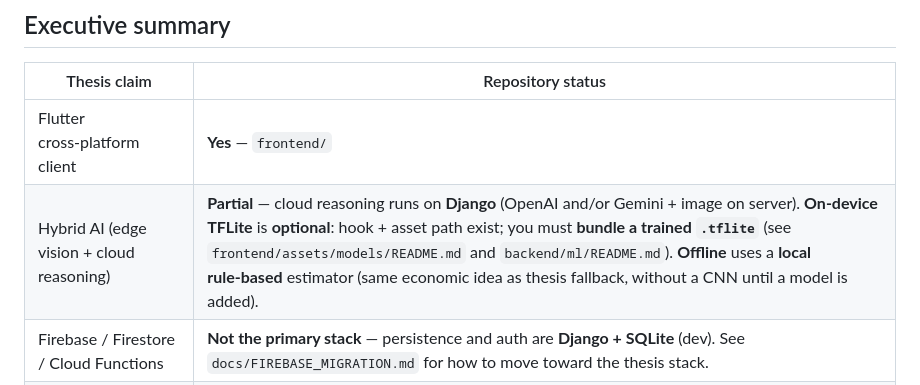
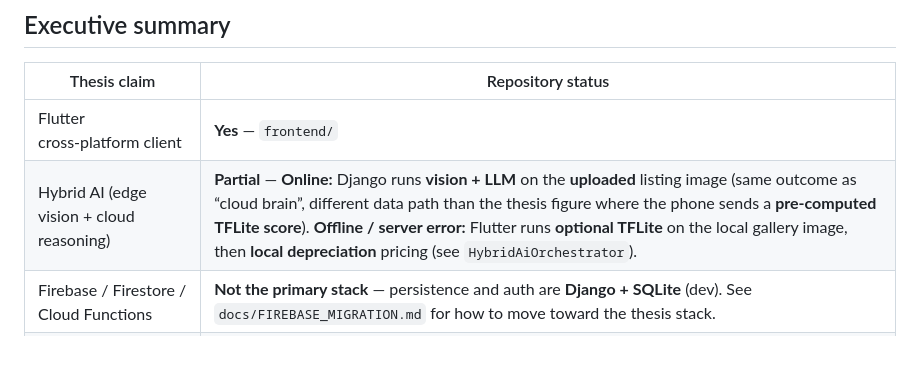
Before and after one commit to oo1588456-hash/Recycle, a Markdown page: docs/HATIM_THESIS_VS_REPOSITORY.md, the part around the change. Rendered like a GitHub page; blank space fills up the shorter version.

Commit message:
Clarify online hybrid path vs thesis TFLite-first payload

```diff
--- a/docs/HATIM_THESIS_VS_REPOSITORY.md
+++ b/docs/HATIM_THESIS_VS_REPOSITORY.md
@@ -7,7 +7,7 @@ This document maps your dissertation text to **what is implemented in GitHub tod
 | Thesis claim | Repository status |
 |--------------|-------------------|
 | Flutter cross‑platform client | **Yes** — `frontend/` |
-| Hybrid AI (edge vision + cloud reasoning) | **Partial** — cloud reasoning runs on **Django** (OpenAI and/or Gemini + image on server). **On‑device TFLite** is **optional**: hook + asset path exist; you must **bundle a trained `.tflite`** (see `frontend/assets/models/README.md` and `backend/ml/README.md`). **Offline** uses a **local rule‑based** estimator (same economic idea as thesis fallback, without a CNN until a model is added). |
+| Hybrid AI (edge vision + cloud reasoning) | **Partial** — **Online:** Django runs **vision + LLM** on the **uploaded** listing image (same outcome as “cloud brain”, different data path than the thesis figure where the phone sends a **pre-computed TFLite score**). **Offline / server error:** Flutter runs **optional TFLite** on the local gallery image, then **local depreciation** pricing (see `HybridAiOrchestrator`). |
 | Firebase / Firestore / Cloud Functions | **Not the primary stack** — persistence and auth are **Django + SQLite** (dev). See `docs/FIREBASE_MIGRATION.md` for how to move toward the thesis stack. |
 | FastAPI gateway | **Optional dev component** — `gateway/` is a small FastAPI service that can proxy OpenAI keys (thesis “hide keys from client” pattern). Production still uses Django as the main API. |
 | OpenAI GPT‑4o JSON reasoning | **Supported on server** — set `OPENAI_API_KEY` (+ model env). Flutter does **not** call OpenAI directly (keys stay off the device). |
```
